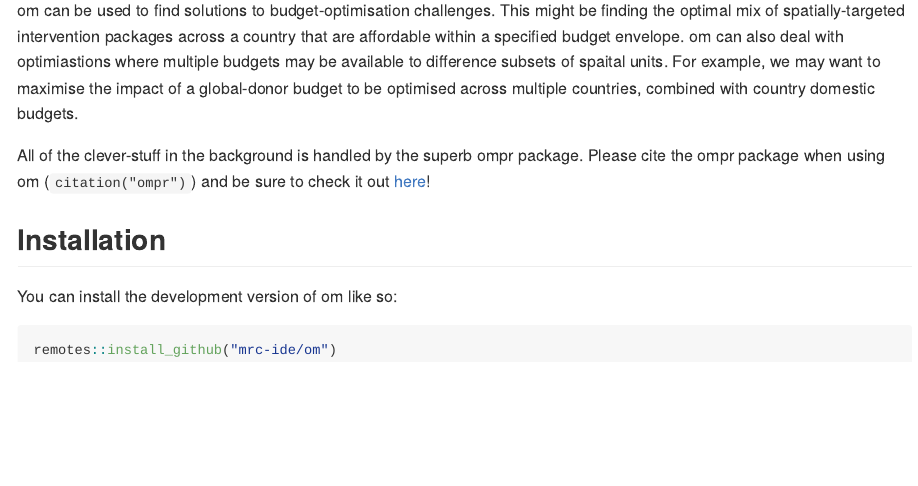
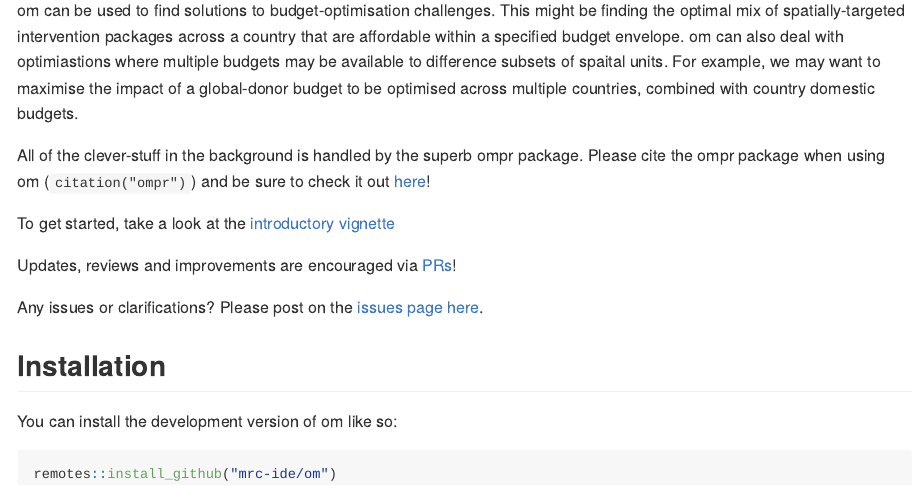
Before and after one commit to mrc-ide/om, an R Markdown document (README.Rmd): the page in a window 1100 px wide, from 110 px down. The pictures show the output file README.md that the author committed with the source, drawn offline in the style of GitHub; badge pictures from the web are left out.

Commit message:
Pr and issue links

```diff
--- a/README.Rmd
+++ b/README.Rmd
@@ -33,6 +33,13 @@ All of the clever-stuff in the background is handled by the superb ompr package.
 Please cite the ompr package when using om (`citation("ompr")`) and be sure to
 check it out [here](https://dirkschumacher.github.io/ompr/)!
 
+To get started, take a look at the [introductory vignette](https://mrc-ide.github.io/om/articles/Introduction.html)
+
+Updates, reviews and improvements are encouraged via [PRs](https://github.com/mrc-ide/om/pulls)!
+
+Any issues or clarifications? Please post on the [issues page here](https://github.com/mrc-ide/om/issues).
+
+
 ## Installation
 
 You can install the development version of om like so:
```
Also changed, not shown: vignettes/Introduction.Rmd (+1 -1 lines), README.md.
